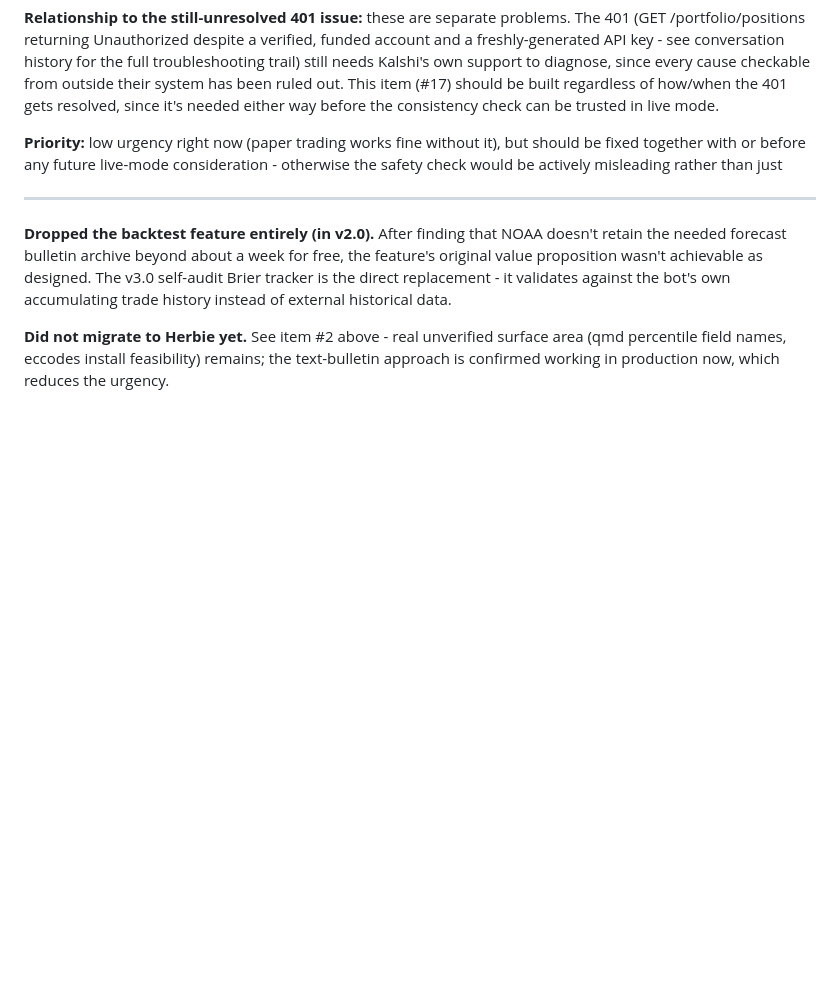
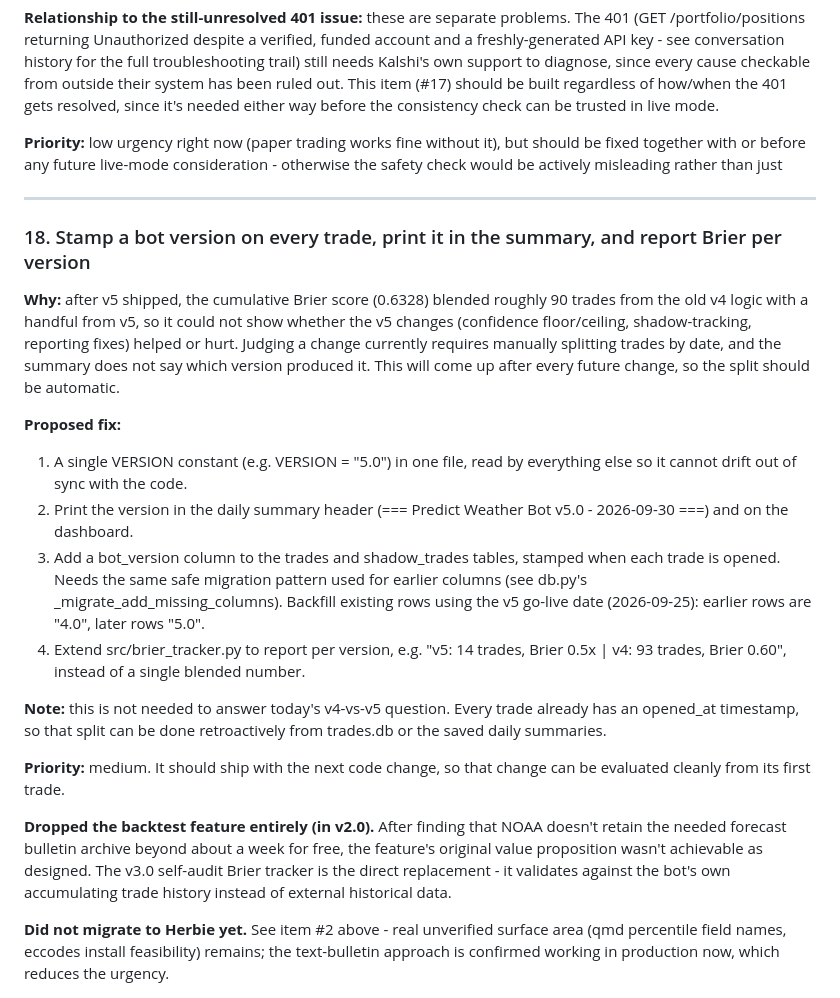
Before and after one commit to vexedvoyager/weather4, a Markdown page: IMPROVEMENTS.md, the part around the change. Rendered like a GitHub page; blank space fills up the shorter version.

Commit message:
Propose version stamping and reporting for trades
Added a proposal for stamping bot version on trades and reporting Brier scores per version to improve clarity on changes.

```diff
--- a/IMPROVEMENTS.md
+++ b/IMPROVEMENTS.md
@@ -541,6 +541,37 @@ rather than just
 
 ---
 
+### 18. Stamp a bot version on every trade, print it in the summary, and report Brier per version
+
+**Why:** after v5 shipped, the cumulative Brier score (0.6328) blended
+roughly 90 trades from the old v4 logic with a handful from v5, so it
+could not show whether the v5 changes (confidence floor/ceiling,
+shadow-tracking, reporting fixes) helped or hurt. Judging a change
+currently requires manually splitting trades by date, and the summary
+does not say which version produced it. This will come up after every
+future change, so the split should be automatic.
+
+**Proposed fix:**
+  1. A single VERSION constant (e.g. VERSION = "5.0") in one file,
+     read by everything else so it cannot drift out of sync with the code.
+  2. Print the version in the daily summary header
+     (=== Predict Weather Bot v5.0 - 2026-09-30 ===) and on the dashboard.
+  3. Add a bot_version column to the trades and shadow_trades tables,
+     stamped when each trade is opened. Needs the same safe migration
+     pattern used for earlier columns (see db.py's
+     _migrate_add_missing_columns). Backfill existing rows using the
+     v5 go-live date (2026-09-25): earlier rows are "4.0", later rows "5.0".
+  4. Extend src/brier_tracker.py to report per version, e.g.
+     "v5: 14 trades, Brier 0.5x | v4: 93 trades, Brier 0.60", instead of
+     a single blended number.
+
+**Note:** this is not needed to answer today's v4-vs-v5 question. Every
+trade already has an opened_at timestamp, so that split can be done
+retroactively from trades.db or the saved daily summaries.
+
+**Priority:** medium. It should ship with the next code change, so that
+change can be evaluated cleanly from its first trade.
+
 **Dropped the backtest feature entirely (in v2.0).** After finding that
 NOAA doesn't retain the needed forecast bulletin archive beyond about a
 week for free, the feature's original value proposition wasn't
```
